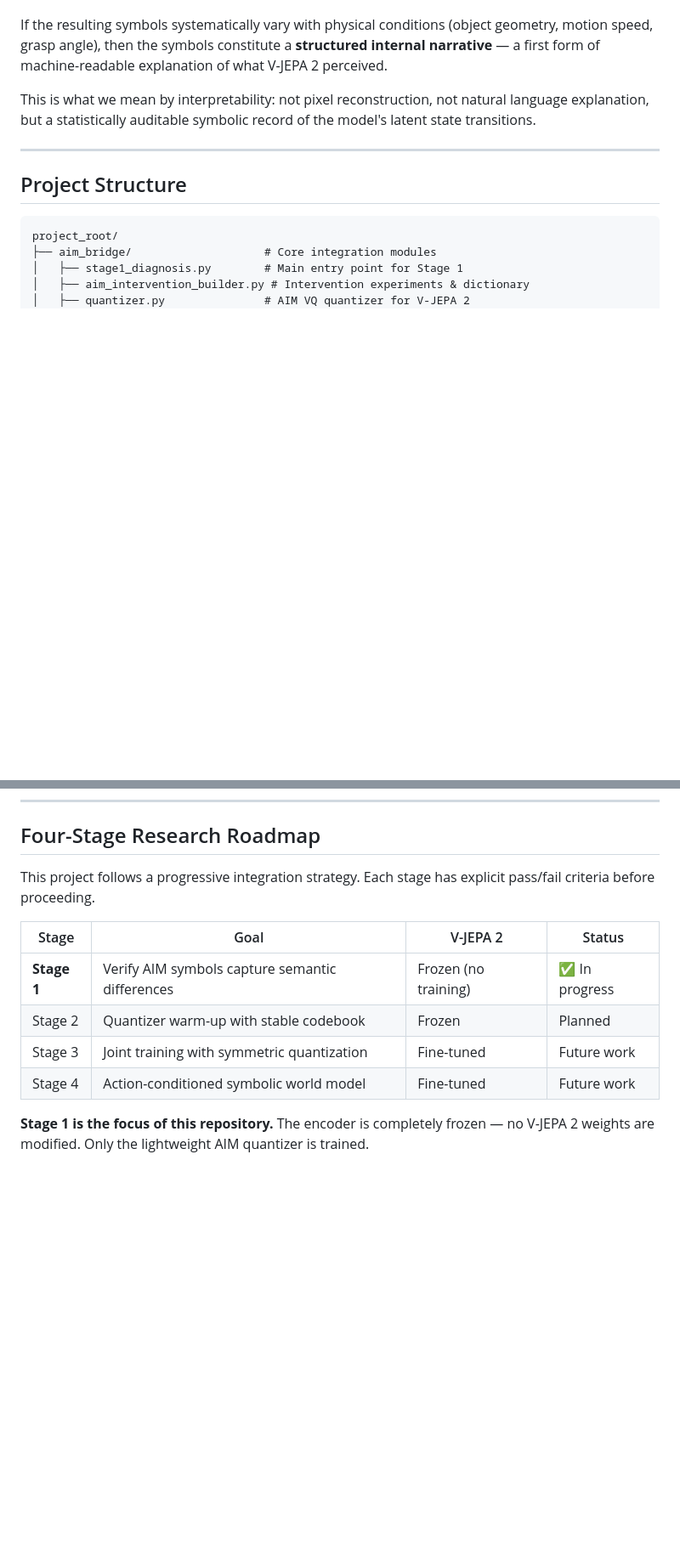
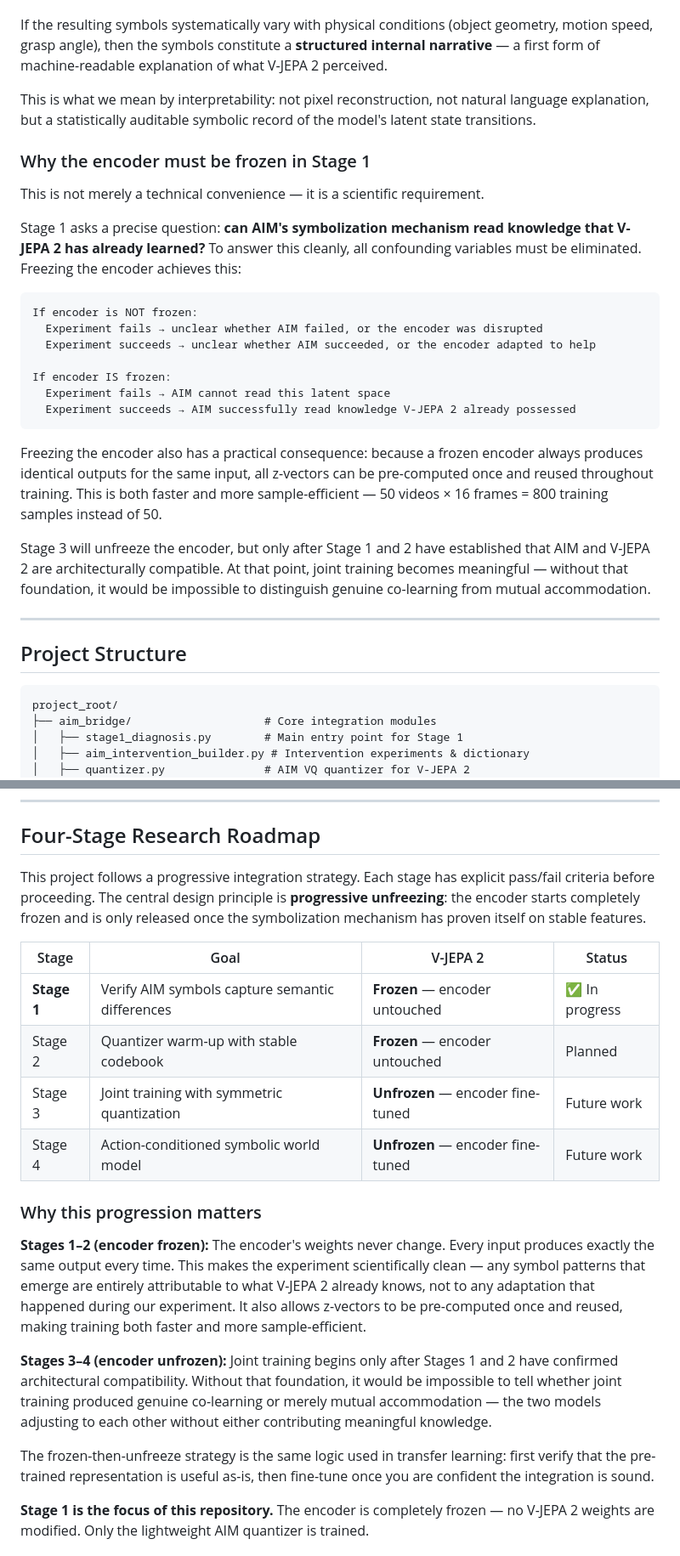
Before and after one commit to cyrilliu1974/JEPA, a Markdown page: README.md, 2 parts joined by grey strips. Shown at 85% size. Rendered like a GitHub page; blank space fills up the shorter version.

````diff
--- a/README.md
+++ b/README.md
@@ -28,6 +28,26 @@ This means AIM's Vector Quantized VAE (VQ-VAE) can be attached directly to V-JEP
 If the resulting symbols systematically vary with physical conditions (object geometry, motion speed, grasp angle), then the symbols constitute a **structured internal narrative** — a first form of machine-readable explanation of what V-JEPA 2 perceived.
 
 This is what we mean by interpretability: not pixel reconstruction, not natural language explanation, but a statistically auditable symbolic record of the model's latent state transitions.
+
+### Why the encoder must be frozen in Stage 1
+
+This is not merely a technical convenience — it is a scientific requirement.
+
+Stage 1 asks a precise question: **can AIM's symbolization mechanism read knowledge that V-JEPA 2 has already learned?** To answer this cleanly, all confounding variables must be eliminated. Freezing the encoder achieves this:
+
+```
+If encoder is NOT frozen:
+  Experiment fails → unclear whether AIM failed, or the encoder was disrupted
+  Experiment succeeds → unclear whether AIM succeeded, or the encoder adapted to help
+
+If encoder IS frozen:
+  Experiment fails → AIM cannot read this latent space
+  Experiment succeeds → AIM successfully read knowledge V-JEPA 2 already possessed
+```
+
+Freezing the encoder also has a practical consequence: because a frozen encoder always produces identical outputs for the same input, all z-vectors can be pre-computed once and reused throughout training. This is both faster and more sample-efficient — 50 videos × 16 frames = 800 training samples instead of 50.
+
+Stage 3 will unfreeze the encoder, but only after Stage 1 and 2 have established that AIM and V-JEPA 2 are architecturally compatible. At that point, joint training becomes meaningful — without that foundation, it would be impossible to distinguish genuine co-learning from mutual accommodation.
 
 ---
 
@@ -73,14 +93,22 @@ project_root/
 
 ## Four-Stage Research Roadmap
 
-This project follows a progressive integration strategy. Each stage has explicit pass/fail criteria before proceeding.
+This project follows a progressive integration strategy. Each stage has explicit pass/fail criteria before proceeding. The central design principle is **progressive unfreezing**: the encoder starts completely frozen and is only released once the symbolization mechanism has proven itself on stable features.
 
 | Stage | Goal | V-JEPA 2 | Status |
 |---|---|---|---|
-| **Stage 1** | Verify AIM symbols capture semantic differences | Frozen (no training) | ✅ In progress |
-| Stage 2 | Quantizer warm-up with stable codebook | Frozen | Planned |
-| Stage 3 | Joint training with symmetric quantization | Fine-tuned | Future work |
-| Stage 4 | Action-conditioned symbolic world model | Fine-tuned | Future work |
+| **Stage 1** | Verify AIM symbols capture semantic differences | **Frozen** — encoder untouched | ✅ In progress |
+| Stage 2 | Quantizer warm-up with stable codebook | **Frozen** — encoder untouched | Planned |
+| Stage 3 | Joint training with symmetric quantization | **Unfrozen** — encoder fine-tuned | Future work |
+| Stage 4 | Action-conditioned symbolic world model | **Unfrozen** — encoder fine-tuned | Future work |
+
+### Why this progression matters
+
+**Stages 1–2 (encoder frozen):** The encoder's weights never change. Every input produces exactly the same output every time. This makes the experiment scientifically clean — any symbol patterns that emerge are entirely attributable to what V-JEPA 2 already knows, not to any adaptation that happened during our experiment. It also allows z-vectors to be pre-computed once and reused, making training both faster and more sample-efficient.
+
+**Stages 3–4 (encoder unfrozen):** Joint training begins only after Stages 1 and 2 have confirmed architectural compatibility. Without that foundation, it would be impossible to tell whether joint training produced genuine co-learning or merely mutual accommodation — the two models adjusting to each other without either contributing meaningful knowledge.
+
+The frozen-then-unfreeze strategy is the same logic used in transfer learning: first verify that the pre-trained representation is useful as-is, then fine-tune once you are confident the integration is sound.
 
 **Stage 1 is the focus of this repository.** The encoder is completely frozen — no V-JEPA 2 weights are modified. Only the lightweight AIM quantizer is trained.
 
````
